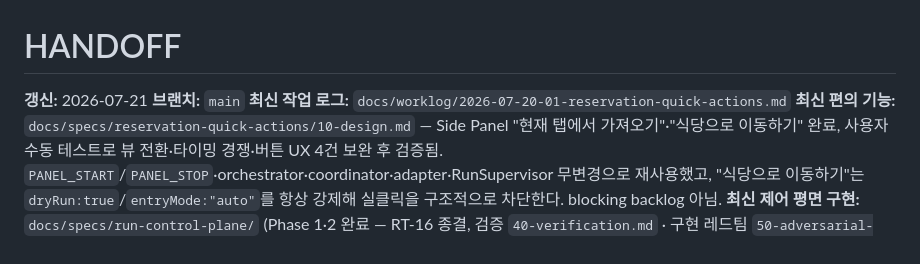
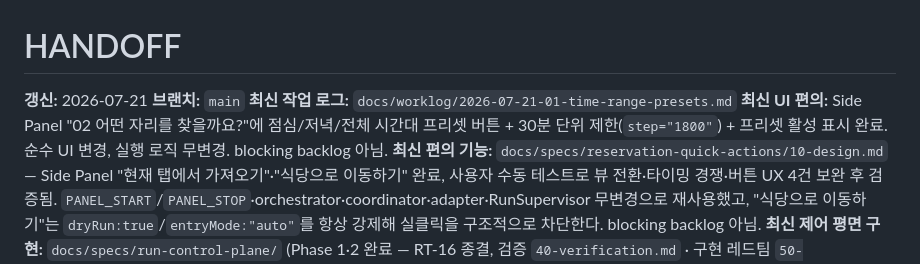
Before and after one commit to ka-MS/catchtable-reservation-assistant, a Markdown page: docs/worklog/HANDOFF.md, the part around the change. GitHub-like rendering.

Commit message:
docs: add time range presets worklog and update handoff

```diff
--- a/docs/worklog/HANDOFF.md
+++ b/docs/worklog/HANDOFF.md
@@ -2,7 +2,8 @@
 
 **갱신:** 2026-07-21
 **브랜치:** `main`
-**최신 작업 로그:** `docs/worklog/2026-07-20-01-reservation-quick-actions.md`
+**최신 작업 로그:** `docs/worklog/2026-07-21-01-time-range-presets.md`
+**최신 UI 편의:** Side Panel "02 어떤 자리를 찾을까요?"에 점심/저녁/전체 시간대 프리셋 버튼 + 30분 단위 제한(`step="1800"`) + 프리셋 활성 표시 완료. 순수 UI 변경, 실행 로직 무변경. blocking backlog 아님.
 **최신 편의 기능:** `docs/specs/reservation-quick-actions/10-design.md` — Side Panel "현재 탭에서 가져오기"·"식당으로 이동하기" 완료, 사용자 수동 테스트로 뷰 전환·타이밍 경쟁·버튼 UX 4건 보완 후 검증됨. `PANEL_START`/`PANEL_STOP`·orchestrator·coordinator·adapter·RunSupervisor 무변경으로 재사용했고, "식당으로 이동하기"는 `dryRun:true`/`entryMode:"auto"`를 항상 강제해 실클릭을 구조적으로 차단한다. blocking backlog 아님.
 **최신 제어 평면 구현:** `docs/specs/run-control-plane/` (Phase 1·2 완료 — RT-16 종결, 검증 `40-verification.md` · 구현 레드팀 `50-adversarial-review.md`)
 **최신 Tier 3 구현:** `docs/specs/open-timing-performance/03-runtime-resilience/01-rt16-preparation-recovery/`
```
Also changed, not shown: docs/worklog/2026-07-21-01-time-range-presets.md (added, +28 -0 lines).
